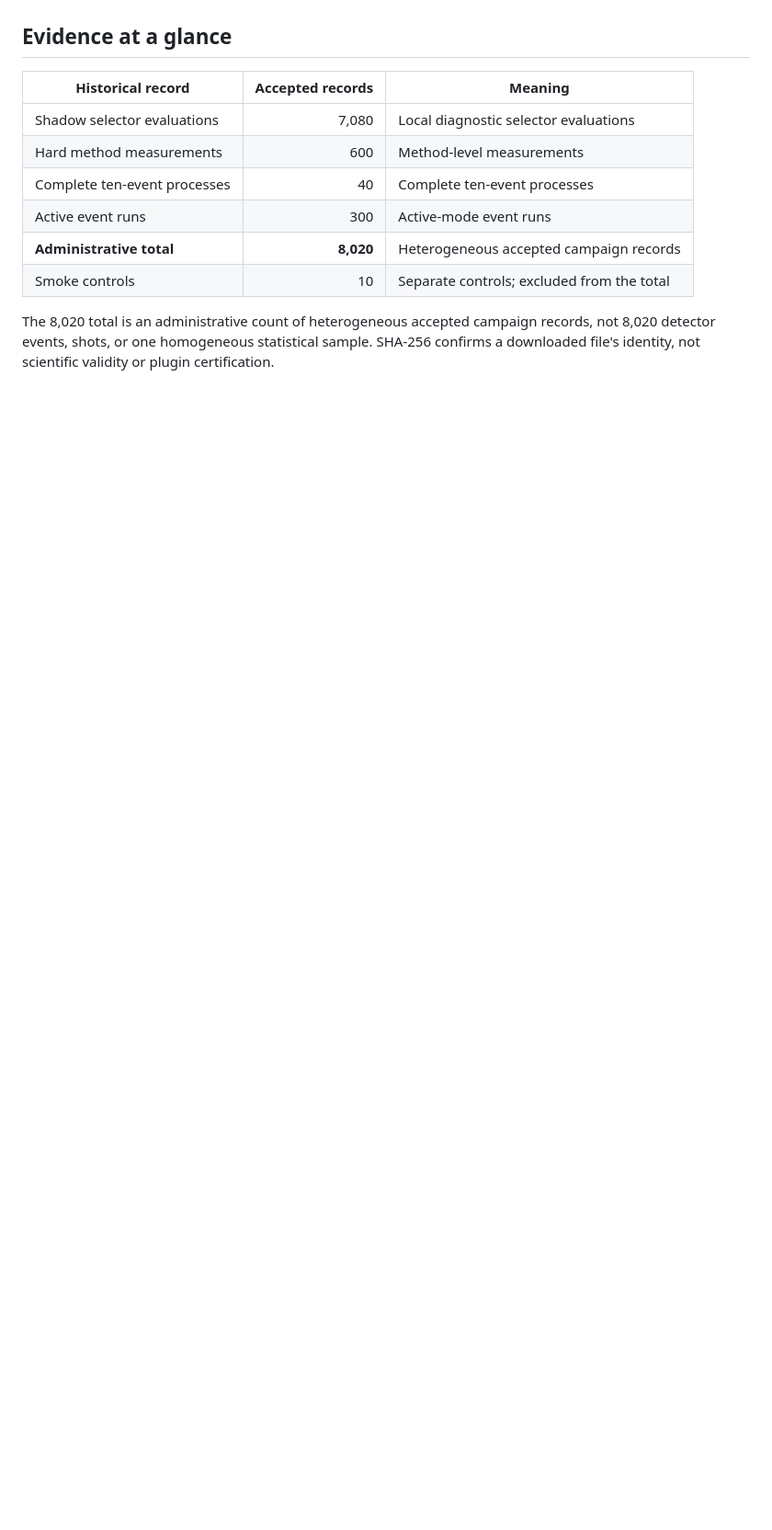
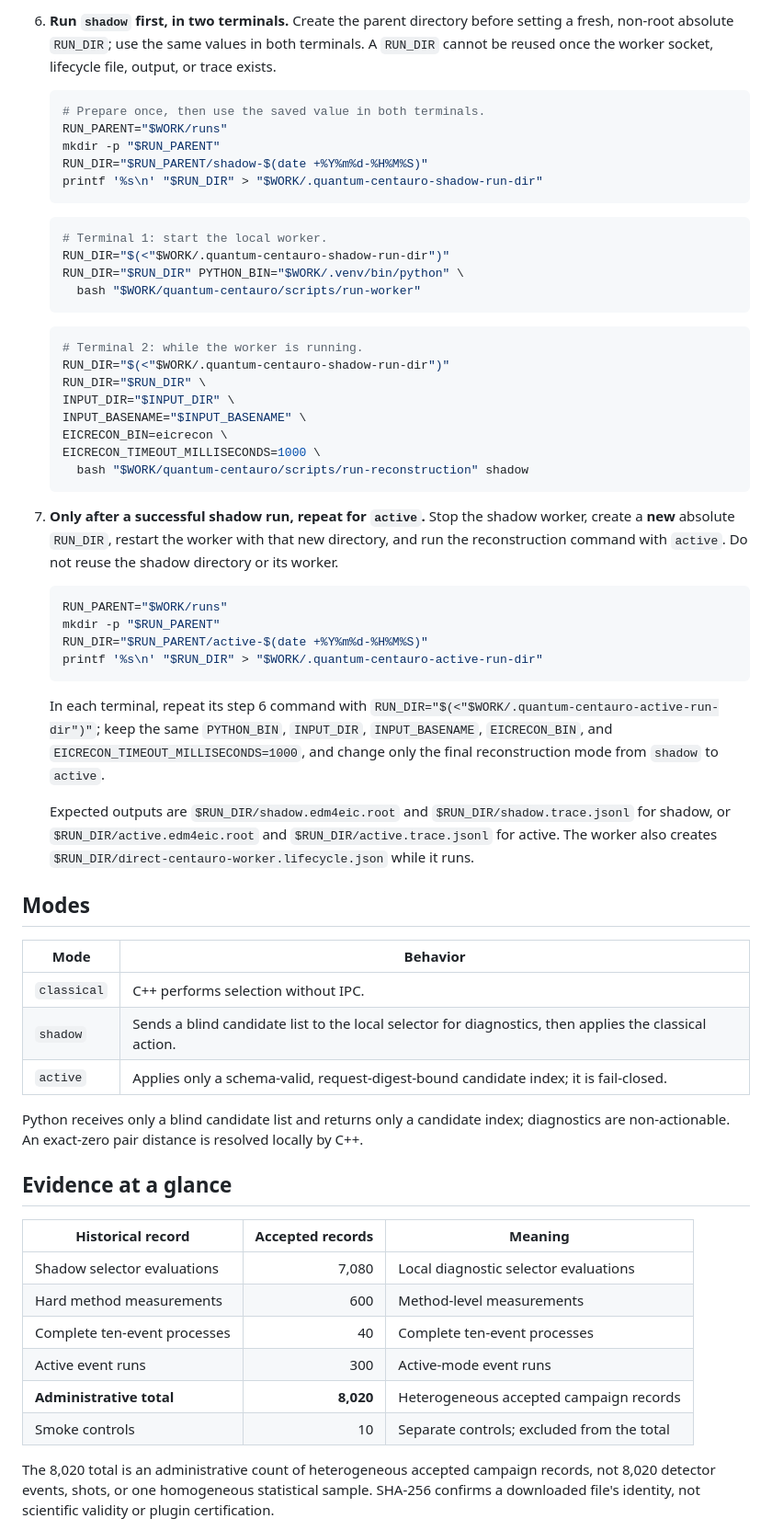
Before and after one commit to eic/quantum-centauro, a Markdown page: README.md, the part around one of its changes. Shown at 92% size. GitHub-like rendering; blank space fills up the shorter version.

````diff
--- a/README.md
+++ b/README.md
@@ -8,3 +69,53 @@ This source-only experimental deliverable does not certify native configure, bui
+6. **Run `shadow` first, in two terminals.** Create the parent directory before setting a fresh, non-root absolute `RUN_DIR`; use the same values in both terminals. A `RUN_DIR` cannot be reused once the worker socket, lifecycle file, output, or trace exists.
+
+   ```bash
+   # Prepare once, then use the saved value in both terminals.
+   RUN_PARENT="$WORK/runs"
+   mkdir -p "$RUN_PARENT"
+   RUN_DIR="$RUN_PARENT/shadow-$(date +%Y%m%d-%H%M%S)"
+   printf '%s\n' "$RUN_DIR" > "$WORK/.quantum-centauro-shadow-run-dir"
+   ```
+
+   ```bash
+   # Terminal 1: start the local worker.
+   RUN_DIR="$(<"$WORK/.quantum-centauro-shadow-run-dir")"
+   RUN_DIR="$RUN_DIR" PYTHON_BIN="$WORK/.venv/bin/python" \
+     bash "$WORK/quantum-centauro/scripts/run-worker"
+   ```
+
+   ```bash
+   # Terminal 2: while the worker is running.
+   RUN_DIR="$(<"$WORK/.quantum-centauro-shadow-run-dir")"
+   RUN_DIR="$RUN_DIR" \
+   INPUT_DIR="$INPUT_DIR" \
+   INPUT_BASENAME="$INPUT_BASENAME" \
+   EICRECON_BIN=eicrecon \
+   EICRECON_TIMEOUT_MILLISECONDS=1000 \
+     bash "$WORK/quantum-centauro/scripts/run-reconstruction" shadow
+   ```
+
+7. **Only after a successful shadow run, repeat for `active`.** Stop the shadow worker, create a **new** absolute `RUN_DIR`, restart the worker with that new directory, and run the reconstruction command with `active`. Do not reuse the shadow directory or its worker.
+
+   ```bash
+   RUN_PARENT="$WORK/runs"
+   mkdir -p "$RUN_PARENT"
+   RUN_DIR="$RUN_PARENT/active-$(date +%Y%m%d-%H%M%S)"
+   printf '%s\n' "$RUN_DIR" > "$WORK/.quantum-centauro-active-run-dir"
+   ```
+
+   In each terminal, repeat its step 6 command with `RUN_DIR="$(<"$WORK/.quantum-centauro-active-run-dir")"`; keep the same `PYTHON_BIN`, `INPUT_DIR`, `INPUT_BASENAME`, `EICRECON_BIN`, and `EICRECON_TIMEOUT_MILLISECONDS=1000`, and change only the final reconstruction mode from `shadow` to `active`.
+
+   Expected outputs are `$RUN_DIR/shadow.edm4eic.root` and `$RUN_DIR/shadow.trace.jsonl` for shadow, or `$RUN_DIR/active.edm4eic.root` and `$RUN_DIR/active.trace.jsonl` for active. The worker also creates `$RUN_DIR/direct-centauro-worker.lifecycle.json` while it runs.
+
+## Modes
+
+| Mode | Behavior |
+| --- | --- |
+| `classical` | C++ performs selection without IPC. |
+| `shadow` | Sends a blind candidate list to the local selector for diagnostics, then applies the classical action. |
+| `active` | Applies only a schema-valid, request-digest-bound candidate index; it is fail-closed. |
+
+Python receives only a blind candidate list and returns only a candidate index; diagnostics are non-actionable. An exact-zero pair distance is resolved locally by C++.
 
 ## Evidence at a glance
 
````
Also changed, not shown: other parts of README.md (+80 -52 lines).
